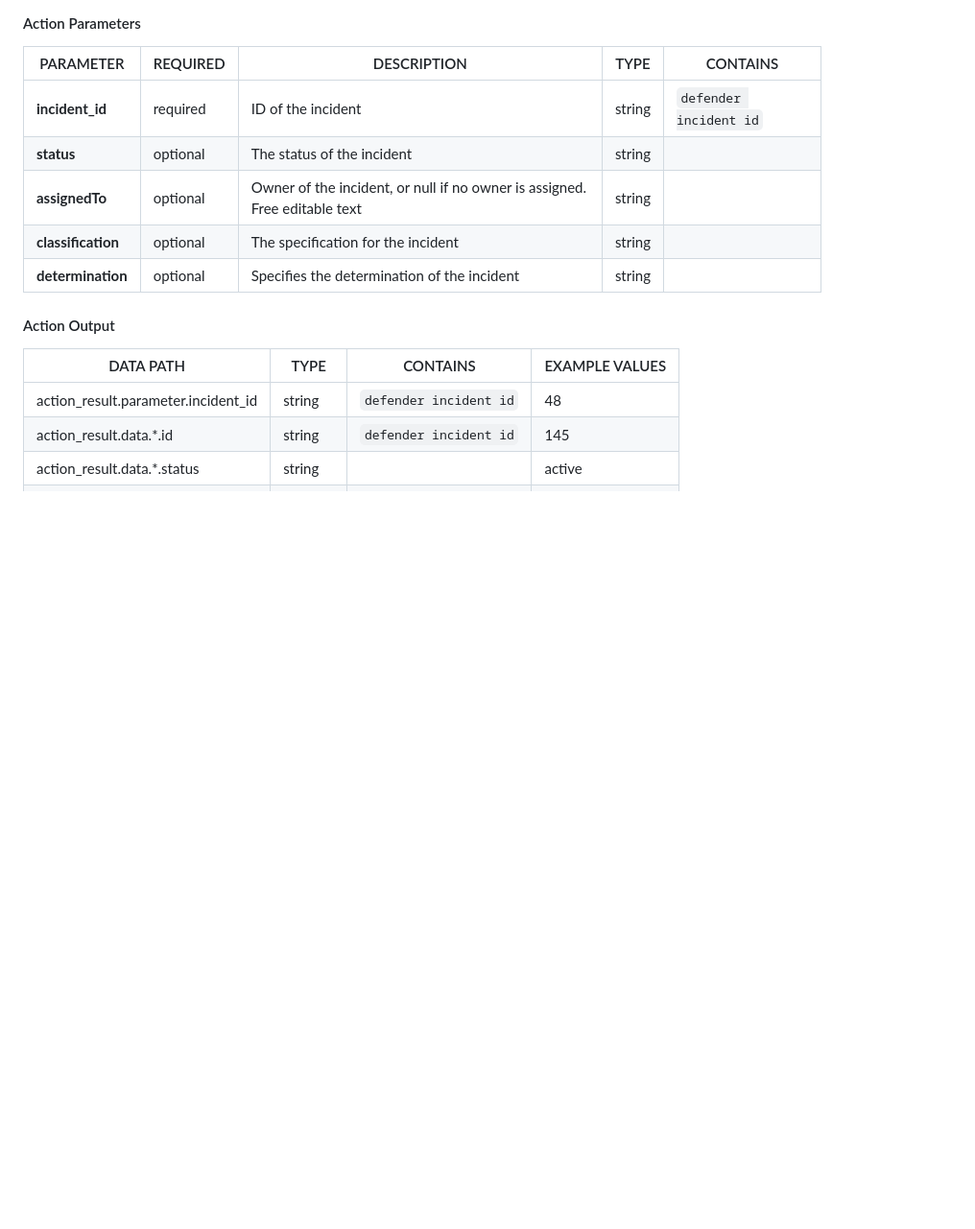
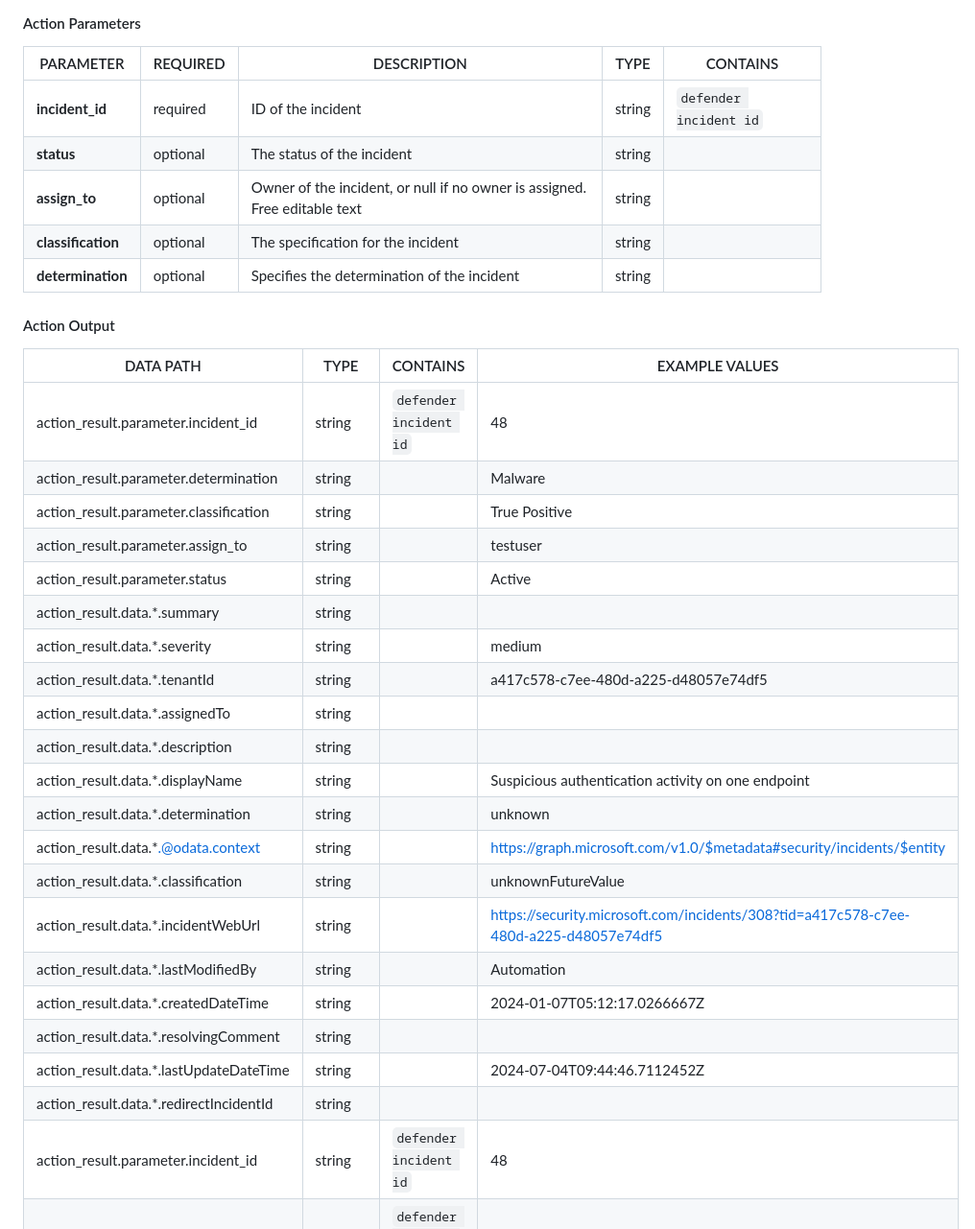
Before and after one commit to splunk-soar-connectors/microsoft365defender, a Markdown page: README.md, the part around the change. Shown at 96% size. Rendered like a GitHub page; blank space fills up the shorter version.

```diff
--- a/README.md
+++ b/README.md
@@ -568,13 +568,33 @@ PARAMETER | REQUIRED | DESCRIPTION | TYPE | CONTAINS
 --------- | -------- | ----------- | ---- | --------
 **incident_id** |  required  | ID of the incident | string |  `defender incident id`
 **status** |  optional  | The status of the incident | string |
-**assignedTo** |  optional  | Owner of the incident, or null if no owner is assigned. Free editable text | string |
+**assign_to** |  optional  | Owner of the incident, or null if no owner is assigned. Free editable text | string |
 **classification** |  optional  | The specification for the incident | string |
 **determination** |  optional  | Specifies the determination of the incident | string |
 
 #### Action Output
 DATA PATH | TYPE | CONTAINS | EXAMPLE VALUES
 --------- | ---- | -------- | --------------
+action_result.parameter.incident_id | string |  `defender incident id`  |   48
+action_result.parameter.determination | string |  |   Malware
+action_result.parameter.classification | string |  |   True Positive
+action_result.parameter.assign_to | string |  |   testuser
+action_result.parameter.status | string |  |   Active
+action_result.data.\*.summary | string |  |
+action_result.data.\*.severity | string |  |   medium
+action_result.data.\*.tenantId | string |  |   a417c578-c7ee-480d-a225-d48057e74df5
+action_result.data.\*.assignedTo | string |  |
+action_result.data.\*.description | string |  |
+action_result.data.\*.displayName | string |  |   Suspicious authentication activity on one endpoint
+action_result.data.\*.determination | string |  |   unknown
+action_result.data.\*.@odata.context | string |  |   https://graph.microsoft.com/v1.0/$metadata#security/incidents/$entity
+action_result.data.\*.classification | string |  |   unknownFutureValue
+action_result.data.\*.incidentWebUrl | string |  |   https://security.microsoft.com/incidents/308?tid=a417c578-c7ee-480d-a225-d48057e74df5
+action_result.data.\*.lastModifiedBy | string |  |   Automation
+action_result.data.\*.createdDateTime | string |  |   2024-01-07T05:12:17.0266667Z
+action_result.data.\*.resolvingComment | string |  |
+action_result.data.\*.lastUpdateDateTime | string |  |   2024-07-04T09:44:46.7112452Z
+action_result.data.\*.redirectIncidentId | string |  |
 action_result.parameter.incident_id | string |  `defender incident id`  |   48
 action_result.data.\*.id | string |  `defender incident id`  |   145
 action_result.data.\*.status | string |  |   active
```
